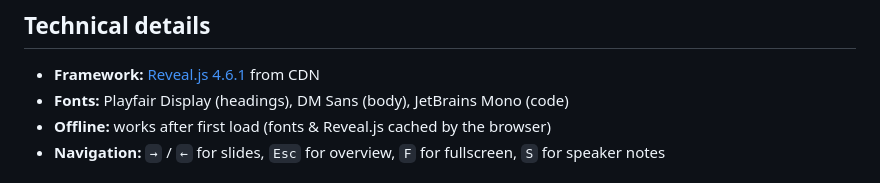
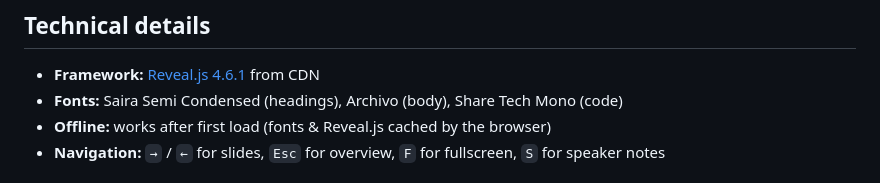
Before and after one commit to BrendanJamesLynskey/RISC_V, a Markdown page: README.md, the part around the change. Drawn GitHub-style.

Commit message:
README: name the typefaces the decks actually load
The Fonts line still listed the pre-2026-09-25 trio (Playfair Display, DM Sans,
JetBrains Mono).

Co-Authored-By: Claude Opus 5.5 <noreply@anthropic.com>

```diff
--- a/README.md
+++ b/README.md
@@ -36,7 +36,7 @@ Designed as interview preparation and self-study material for hardware and silic
 ## Technical details
 
 - **Framework:** [Reveal.js 4.6.1](https://revealjs.com) from CDN
-- **Fonts:** Playfair Display (headings), DM Sans (body), JetBrains Mono (code)
+- **Fonts:** Saira Semi Condensed (headings), Archivo (body), Share Tech Mono (code)
 - **Offline:** works after first load (fonts &amp; Reveal.js cached by the browser)
 - **Navigation:** `→` / `←` for slides, `Esc` for overview, `F` for fullscreen, `S` for speaker notes
 
```
